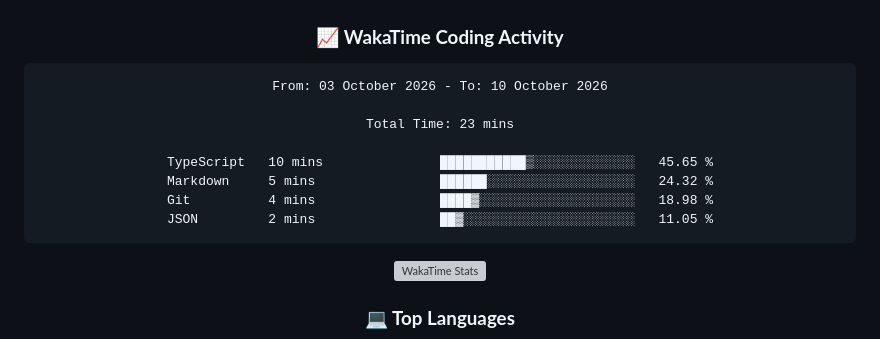
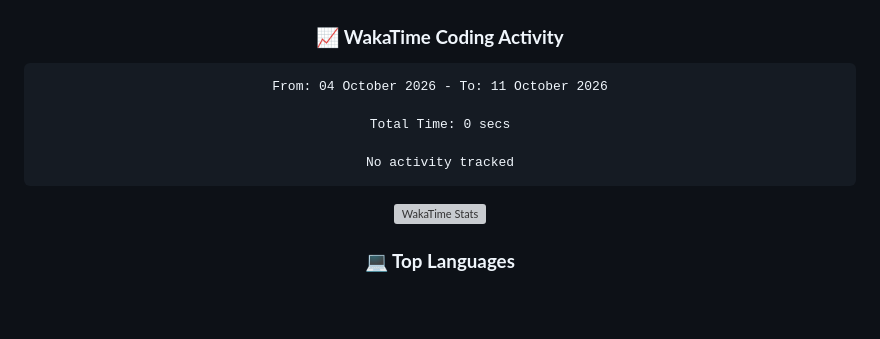
Before and after one commit to Nerf-Ivan/Nerf-Ivan, a Markdown page: README.md, the part around the change. Drawn GitHub-style; blank space fills up the shorter version; grey boxes are pictures that could not be loaded.

Commit message:
chore: update WakaTime stats

````diff
--- a/README.md
+++ b/README.md
@@ -171,14 +171,11 @@ Tech Stack:
 <!--START_SECTION:waka-->
 
 ```txt
-From: 03 October 2026 - To: 10 October 2026
+From: 04 October 2026 - To: 11 October 2026
 
-Total Time: 23 mins
+Total Time: 0 secs
 
-TypeScript   10 mins               ███████████▒░░░░░░░░░░░░░   45.65 %
-Markdown     5 mins                ██████░░░░░░░░░░░░░░░░░░░   24.32 %
-Git          4 mins                ████▓░░░░░░░░░░░░░░░░░░░░   18.98 %
-JSON         2 mins                ██▓░░░░░░░░░░░░░░░░░░░░░░   11.05 %
+No activity tracked
 ```
 
 <!--END_SECTION:waka-->
````
